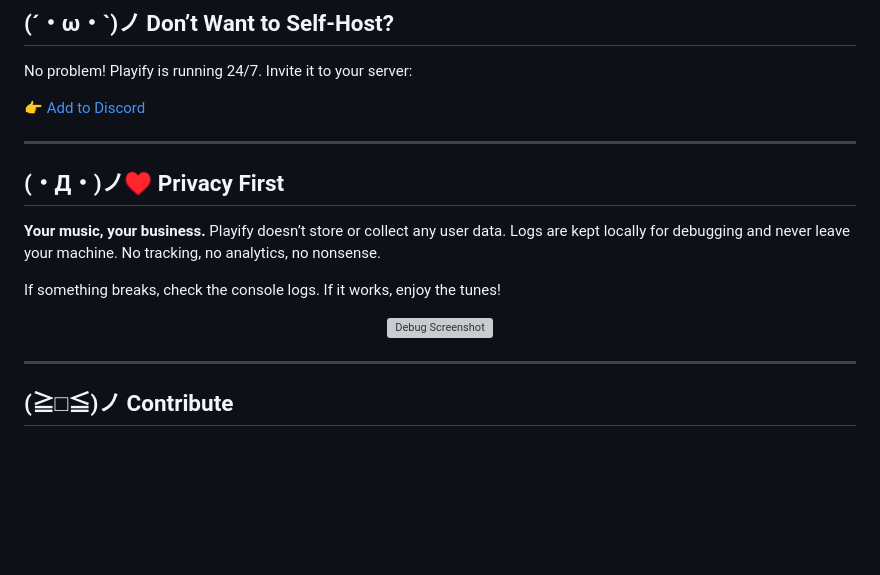
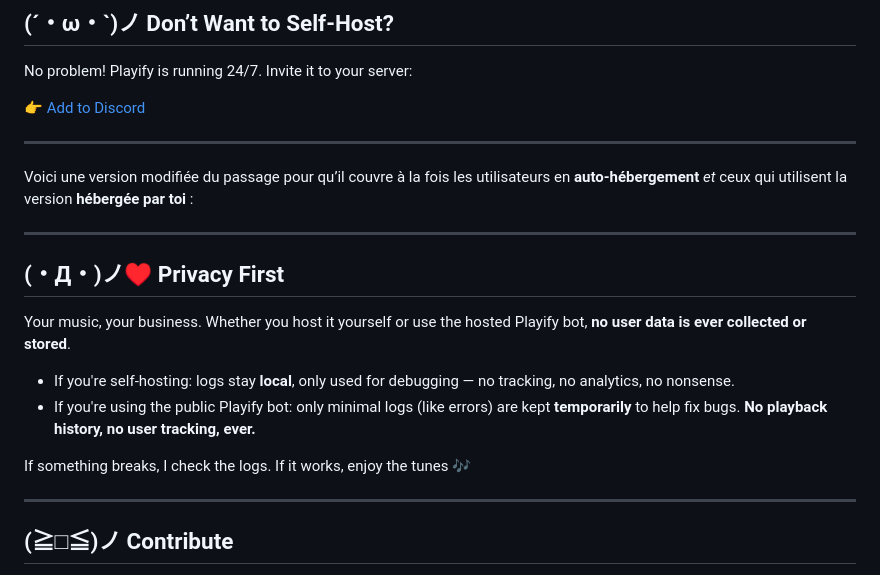
Before and after one commit to kian-fotovat/simple-playify, a Markdown page: README.md, the part around the change. Drawn GitHub-style; blank space fills up the shorter version; grey boxes are pictures that could not be loaded.

Commit message:
Update README.md
complete readme

```diff
--- a/README.md
+++ b/README.md
@@ -121,15 +121,19 @@ No problem! Playify is running 24/7. Invite it to your server:
 
 ---
 
+Voici une version modifiée du passage pour qu’il couvre à la fois les utilisateurs en **auto-hébergement** *et* ceux qui utilisent la version **hébergée par toi** :
+
+---
+
 ## (・Д・)ノ♥ Privacy First
 
-**Your music, your business.** Playify doesn’t store or collect any user data. Logs are kept locally for debugging and never leave your machine. No tracking, no analytics, no nonsense.
+Your music, your business. Whether you host it yourself or use the hosted Playify bot, **no user data is ever collected or stored**.
 
-If something breaks, check the console logs. If it works, enjoy the tunes!
+* If you're self-hosting: logs stay **local**, only used for debugging — no tracking, no analytics, no nonsense.
+* If you're using the public Playify bot: only minimal logs (like errors) are kept **temporarily** to help fix bugs. **No playback history, no user tracking, ever.**
 
-<p align="center">
-  <img src="https://github.com/user-attachments/assets/a39773b9-3362-41ba-b23d-475368f1d07e" alt="Debug Screenshot" width="700">
-</p>
+If something breaks, I check the logs.
+If it works, enjoy the tunes 🎶
 
 ---
 
```
